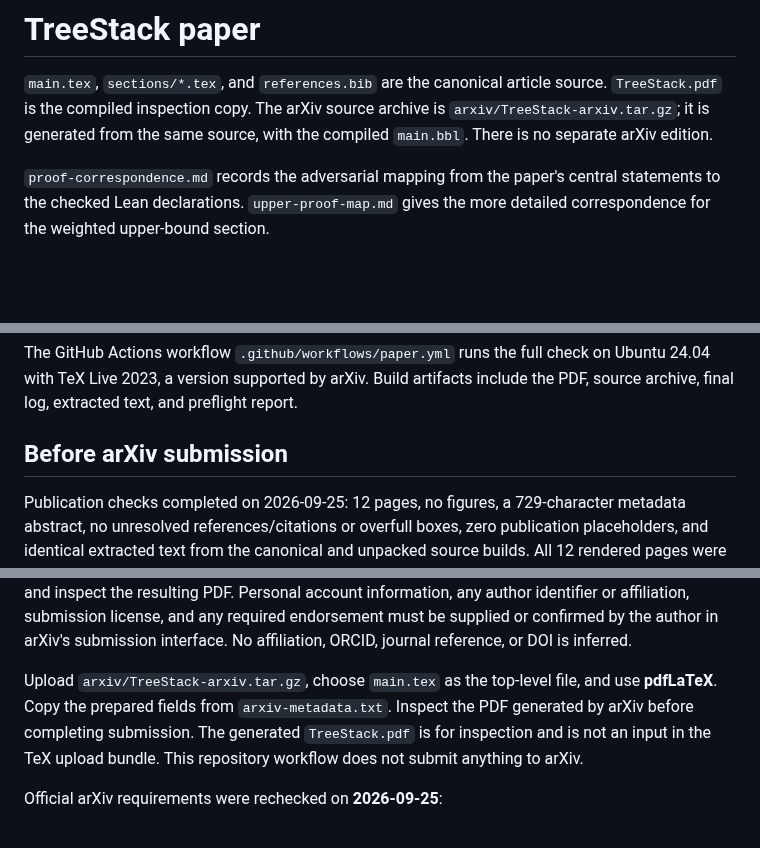
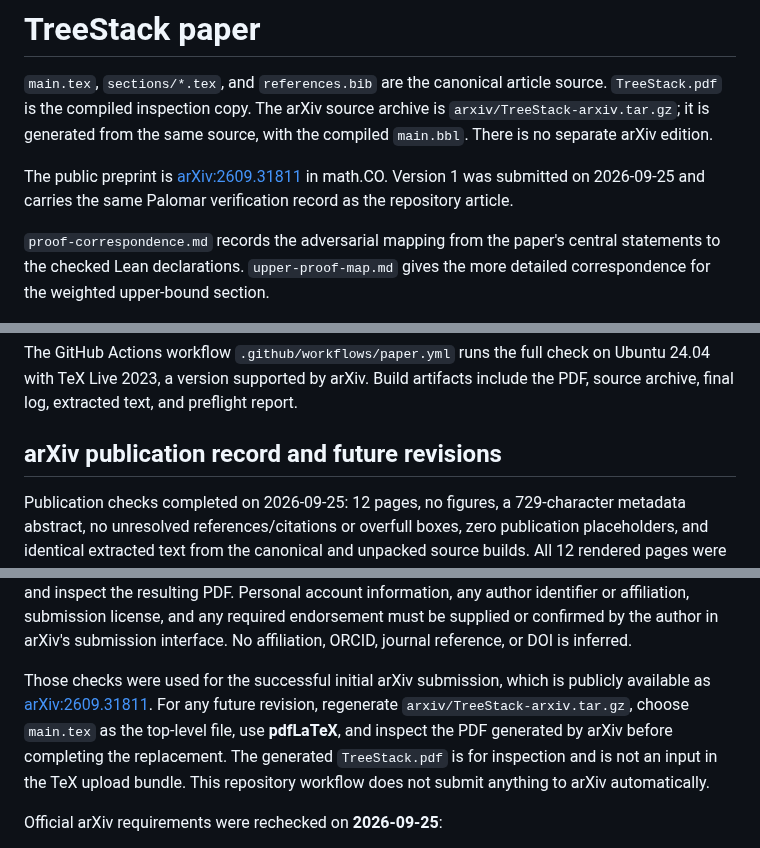
Before and after one commit to jfairfaxball-348/TreeStack-Structural-Certificates-for-Stacking-on-Trees, a Markdown page: paper/README.md, 3 parts joined by grey strips. Drawn GitHub-style; blank space fills up the shorter version.

Commit message:
Document arXiv publication in paper/README.md

```diff
--- a/paper/README.md
+++ b/paper/README.md
@@ -4,6 +4,10 @@
 `TreeStack.pdf` is the compiled inspection copy. The arXiv source archive is
 `arxiv/TreeStack-arxiv.tar.gz`; it is generated from the same source, with the
 compiled `main.bbl`. There is no separate arXiv edition.
+
+The public preprint is [arXiv:2609.31811](https://arxiv.org/abs/2609.31811)
+in math.CO. Version 1 was submitted on 2026-09-25 and carries the same Palomar
+verification record as the repository article.
 
 `proof-correspondence.md` records the adversarial mapping from the paper's
 central statements to the checked Lean declarations. `upper-proof-map.md`
@@ -62,7 +66,7 @@ The GitHub Actions workflow `.github/workflows/paper.yml` runs the full check
 on Ubuntu 24.04 with TeX Live 2023, a version supported by arXiv. Build artifacts
 include the PDF, source archive, final log, extracted text, and preflight report.
 
-## Before arXiv submission
+## arXiv publication record and future revisions
 
 Publication checks completed on 2026-09-25: 12 pages, no figures, a
 729-character metadata abstract, no unresolved references/citations or
@@ -82,11 +86,13 @@ identifier or affiliation, submission license, and any required endorsement
 must be supplied or confirmed by the author in arXiv's submission interface.
 No affiliation, ORCID, journal reference, or DOI is inferred.
 
-Upload `arxiv/TreeStack-arxiv.tar.gz`, choose `main.tex` as the top-level file,
-and use **pdfLaTeX**. Copy the prepared fields from `arxiv-metadata.txt`.
-Inspect the PDF generated by arXiv before completing submission. The generated
+Those checks were used for the successful initial arXiv submission, which is
+publicly available as [arXiv:2609.31811](https://arxiv.org/abs/2609.31811).
+For any future revision, regenerate `arxiv/TreeStack-arxiv.tar.gz`, choose
+`main.tex` as the top-level file, use **pdfLaTeX**, and inspect the PDF
+generated by arXiv before completing the replacement. The generated
 `TreeStack.pdf` is for inspection and is not an input in the TeX upload bundle.
-This repository workflow does not submit anything to arXiv.
+This repository workflow does not submit anything to arXiv automatically.
 
 Official arXiv requirements were rechecked on **2026-09-25**:
 
```
